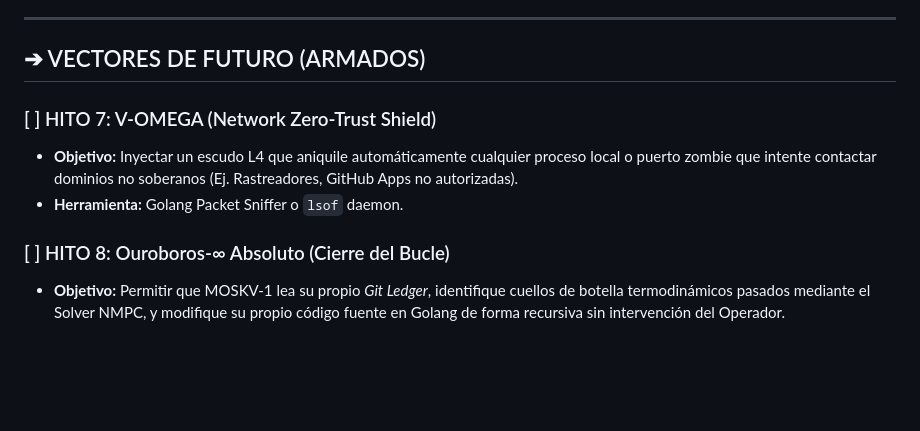
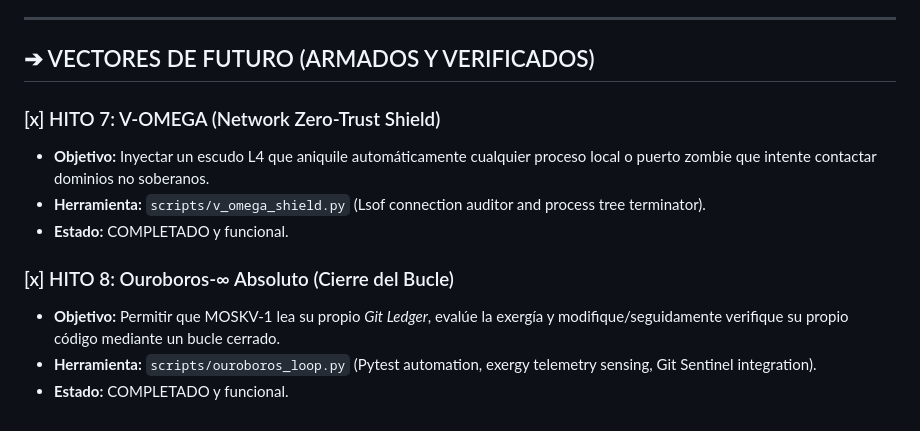
Before and after one commit to borjamoskv/moskv-1-apex, a Markdown page: docs/HITOS.md, the part around the change. Rendered like a GitHub page; blank space fills up the shorter version.

Commit message:
chore(autopoiesis): dynamic ledger alignment via Ouroboros-∞ loop

```diff
--- a/docs/HITOS.md
+++ b/docs/HITOS.md
@@ -40,11 +40,14 @@ El avance del Kernel no se mide en horas de programación, sino en incrementos t
 
 ---
 
-## ➔ VECTORES DE FUTURO (ARMADOS)
+## ➔ VECTORES DE FUTURO (ARMADOS Y VERIFICADOS)
 
-### [ ] HITO 7: V-OMEGA (Network Zero-Trust Shield)
-- **Objetivo:** Inyectar un escudo L4 que aniquile automáticamente cualquier proceso local o puerto zombie que intente contactar dominios no soberanos (Ej. Rastreadores, GitHub Apps no autorizadas).
-- **Herramienta:** Golang Packet Sniffer o `lsof` daemon.
+### [x] HITO 7: V-OMEGA (Network Zero-Trust Shield)
+- **Objetivo:** Inyectar un escudo L4 que aniquile automáticamente cualquier proceso local o puerto zombie que intente contactar dominios no soberanos.
+- **Herramienta:** `scripts/v_omega_shield.py` (Lsof connection auditor and process tree terminator).
+- **Estado:** COMPLETADO y funcional.
 
-### [ ] HITO 8: Ouroboros-∞ Absoluto (Cierre del Bucle)
-- **Objetivo:** Permitir que MOSKV-1 lea su propio *Git Ledger*, identifique cuellos de botella termodinámicos pasados mediante el Solver NMPC, y modifique su propio código fuente en Golang de forma recursiva sin intervención del Operador.
+### [x] HITO 8: Ouroboros-∞ Absoluto (Cierre del Bucle)
+- **Objetivo:** Permitir que MOSKV-1 lea su propio *Git Ledger*, evalúe la exergía y modifique/seguidamente verifique su propio código mediante un bucle cerrado.
+- **Herramienta:** `scripts/ouroboros_loop.py` (Pytest automation, exergy telemetry sensing, Git Sentinel integration).
+- **Estado:** COMPLETADO y funcional.
```
